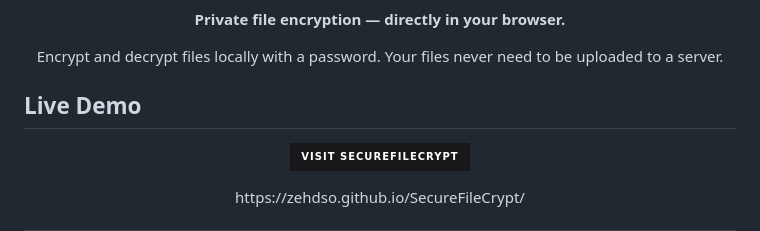
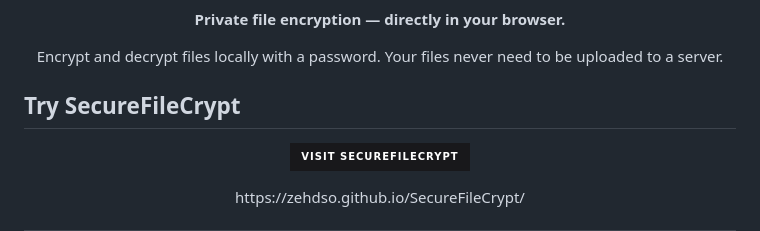
Before and after one commit to zehdso/SecureFileCrypt, a Markdown page: README.md, the part around the change. GitHub-like rendering; badges without logos.

```diff
--- a/README.md
+++ b/README.md
@@ -9,7 +9,7 @@
   Your files never need to be uploaded to a server.
 </p>
 
-## Live Demo
+## Try SecureFileCrypt
 
 <p align="center">
   <a href="https://zehdso.github.io/SecureFileCrypt/">
```
